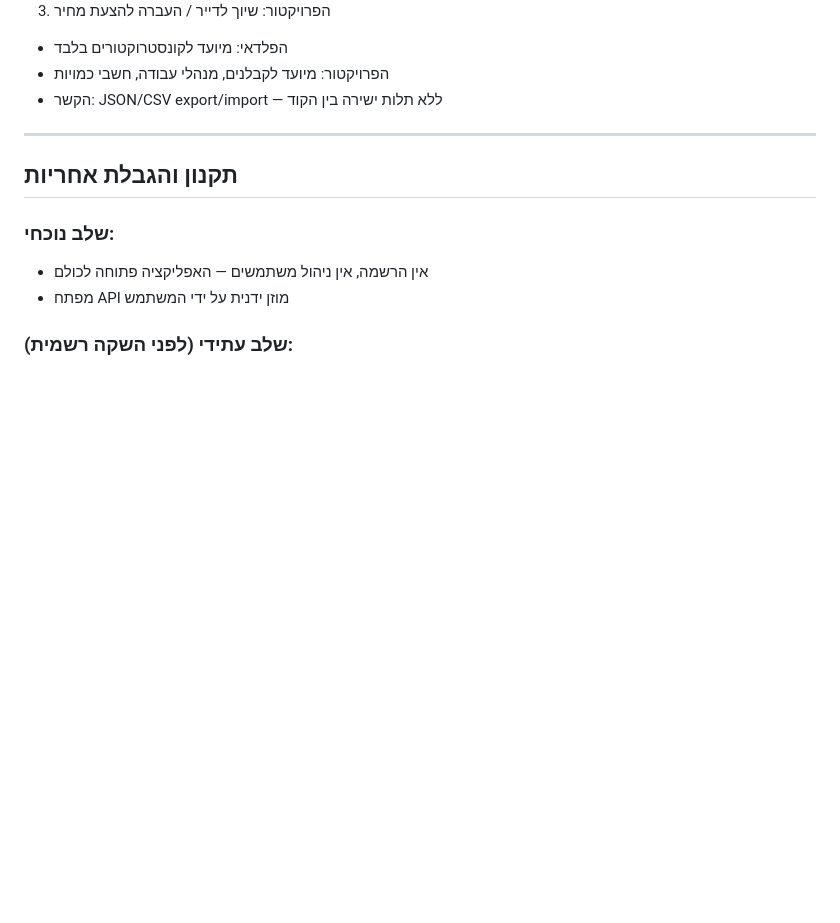
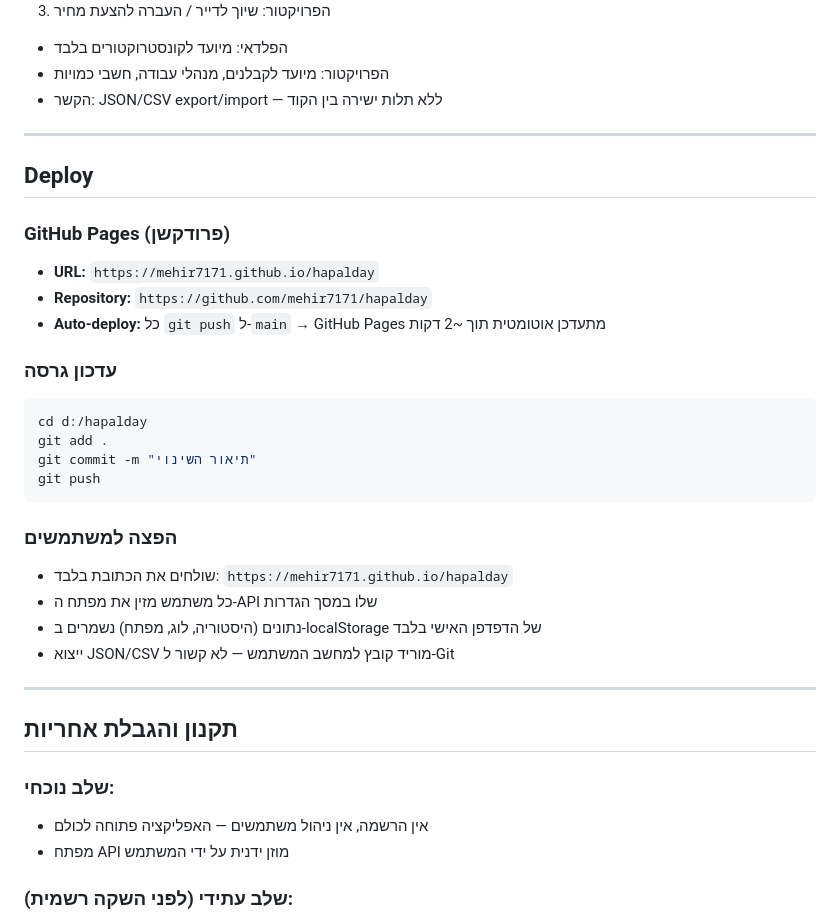
Before and after one commit to mehir7171/hapalday, a Markdown page: CLAUDE.md, the part around the change. GitHub-like rendering; blank space fills up the shorter version.

Commit message:
update CLAUDE.md with deploy info

````diff
--- a/CLAUDE.md
+++ b/CLAUDE.md
@@ -270,6 +270,29 @@ App.fmtDate(iso)              // פורמט תאריך+שעה לעברית
 
 ---
 
+## Deploy
+
+### GitHub Pages (פרודקשן)
+- **URL:** `https://mehir7171.github.io/hapalday`
+- **Repository:** `https://github.com/mehir7171/hapalday`
+- **Auto-deploy:** כל `git push` ל-`main` → GitHub Pages מתעדכן אוטומטית תוך ~2 דקות
+
+### עדכון גרסה
+```bash
+cd d:/hapalday
+git add .
+git commit -m "תיאור השינוי"
+git push
+```
+
+### הפצה למשתמשים
+- שולחים את הכתובת בלבד: `https://mehir7171.github.io/hapalday`
+- כל משתמש מזין את מפתח ה-API שלו במסך הגדרות
+- נתונים (היסטוריה, לוג, מפתח) נשמרים ב-localStorage של הדפדפן האישי בלבד
+- ייצוא JSON/CSV מוריד קובץ למחשב המשתמש — לא קשור ל-Git
+
+---
+
 ## תקנון והגבלת אחריות
 
 ### שלב נוכחי:
````
